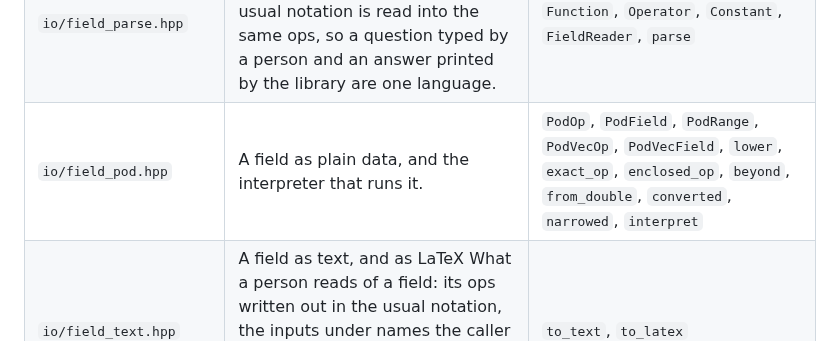
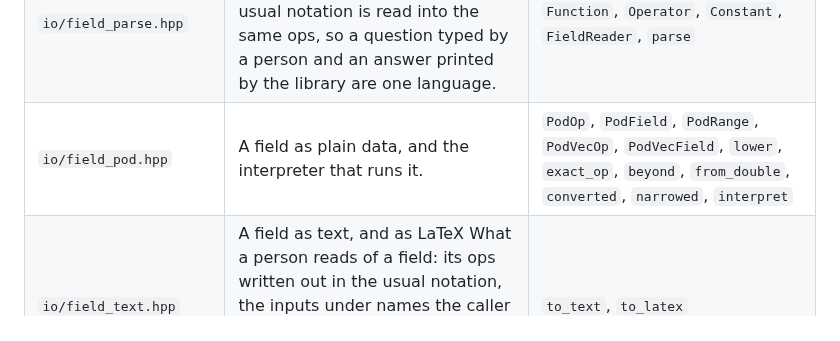
Before and after one commit to Vaniell0/spatium, a Markdown page: docs/capabilities/io.md, the part around the change. Drawn GitHub-style.

Commit message:
docs: capability index after enclosed_op moved into detail

```diff
--- a/docs/capabilities/io.md
+++ b/docs/capabilities/io.md
@@ -14,7 +14,7 @@ Generated by `scripts/gen_capabilities.py` from the headers themselves; do not e
 | `io/field_glsl.hpp` | A lowered field written out as GLSL: straight-line code, one statement per op, for a driver's compiler to allocate registers for and fold. | `GlslModule`, `glsl_prelude`, `FieldIn`, `field_instance_hash`, `field_instance_unit`, `field_perm_at`, `field_load_perm`, `field_fade`, `field_lerp`, `field_grad`, `field_noise`, `field_gather`, `field_so3_exp`, `GlslScope`, +13 more |
 | `io/field_mathjson.hpp` | An expression written as MathJSON MathJSON is the JSON a LaTeX editor writes for a formula (MathLive's, and the Compute Engine behind it): a number, a symbol, or a function as an array whose first ite... | `MathJsonHead`, `MathJsonConstant`, `mathjson_text`, `mathjson_equation`, `mathjson_row_text` |
 | `io/field_parse.hpp` | Text read into a field The inverse of `to_text`: a field written in the usual notation is read into the same ops, so a question typed by a person and an answer printed by the library are one language. | `Function`, `Operator`, `Constant`, `FieldReader`, `parse` |
-| `io/field_pod.hpp` | A field as plain data, and the interpreter that runs it. | `PodOp`, `PodField`, `PodRange`, `PodVecOp`, `PodVecField`, `lower`, `exact_op`, `enclosed_op`, `beyond`, `from_double`, `converted`, `narrowed`, `interpret` |
+| `io/field_pod.hpp` | A field as plain data, and the interpreter that runs it. | `PodOp`, `PodField`, `PodRange`, `PodVecOp`, `PodVecField`, `lower`, `exact_op`, `beyond`, `from_double`, `converted`, `narrowed`, `interpret` |
 | `io/field_text.hpp` | A field as text, and as LaTeX What a person reads of a field: its ops written out in the usual notation, the inputs under names the caller gives (u and v by default), a symbol under its own name, a co... | `to_text`, `to_latex` |
 | `io/json.hpp` | Minimal hand-rolled JSON value type + parser/serializer. | `JsonValue`, `parse` |
 | `io/obj.hpp` | *no description* | `E3`, `load_obj`, `save_obj` |
```
